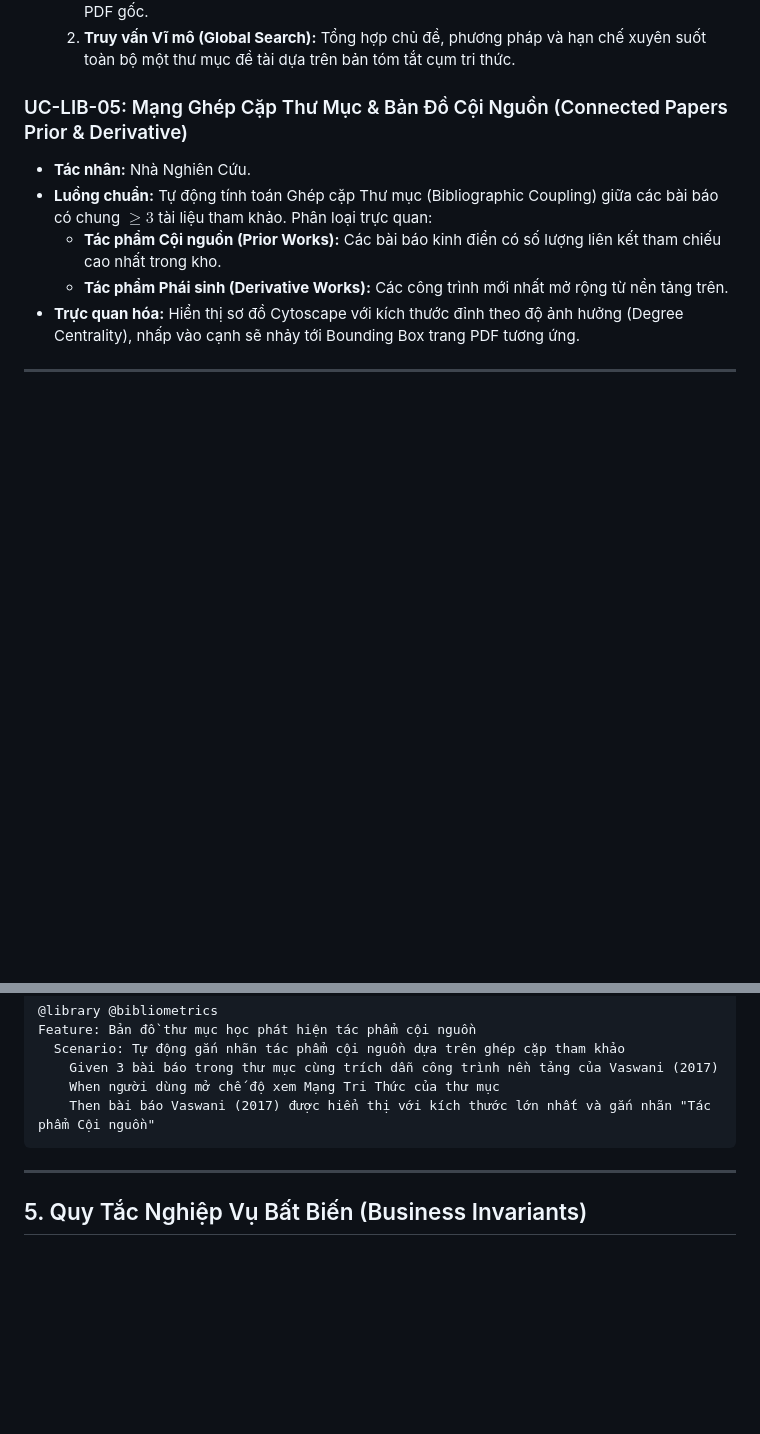
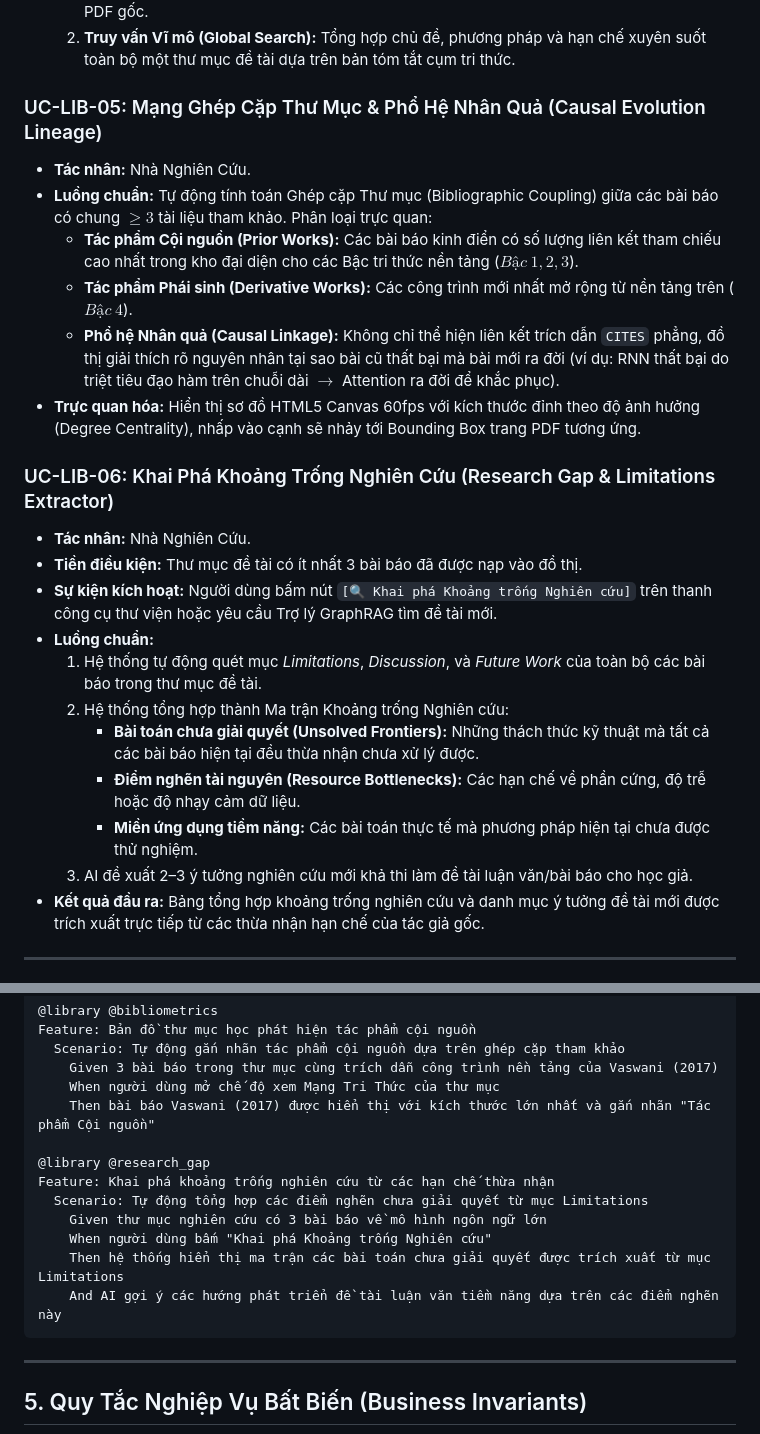
Before and after one commit to dammanhdungvn/VeriScholar, a Markdown page: docs/PRD/05-favorite-library-and-graphrag.md, 2 parts joined by grey strips. GitHub-like rendering; blank space fills up the shorter version.

Commit message:
docs(prd): enrich PRD-05 with 4-entity DNA and research gap extraction

````diff
--- a/docs/PRD/05-favorite-library-and-graphrag.md
+++ b/docs/PRD/05-favorite-library-and-graphrag.md
@@ -103,12 +114,26 @@ flowchart TD
   1. **Truy vấn Vi mô (Local Search):** HNSW Vector Anchor $\rightarrow$ 1-Hop CTE Traversal $\rightarrow$ Trả về ma trận SOTA đối chiếu số liệu thực nghiệm gắn với tọa độ viền vàng Bounding Box trên PDF gốc.
   2. **Truy vấn Vĩ mô (Global Search):** Tổng hợp chủ đề, phương pháp và hạn chế xuyên suốt toàn bộ một thư mục đề tài dựa trên bản tóm tắt cụm tri thức.
 
-### UC-LIB-05: Mạng Ghép Cặp Thư Mục & Bản Đồ Cội Nguồn (Connected Papers Prior & Derivative)
+### UC-LIB-05: Mạng Ghép Cặp Thư Mục & Phổ Hệ Nhân Quả (Causal Evolution Lineage)
 - **Tác nhân:** Nhà Nghiên Cứu.
 - **Luồng chuẩn:** Tự động tính toán Ghép cặp Thư mục (Bibliographic Coupling) giữa các bài báo có chung $\ge 3$ tài liệu tham khảo. Phân loại trực quan:
-  - **Tác phẩm Cội nguồn (Prior Works):** Các bài báo kinh điển có số lượng liên kết tham chiếu cao nhất trong kho.
-  - **Tác phẩm Phái sinh (Derivative Works):** Các công trình mới nhất mở rộng từ nền tảng trên.
-- **Trực quan hóa:** Hiển thị sơ đồ Cytoscape với kích thước đỉnh theo độ ảnh hưởng (Degree Centrality), nhấp vào cạnh sẽ nhảy tới Bounding Box trang PDF tương ứng.
+  - **Tác phẩm Cội nguồn (Prior Works):** Các bài báo kinh điển có số lượng liên kết tham chiếu cao nhất trong kho đại diện cho các Bậc tri thức nền tảng ($Bậc\ 1, 2, 3$).
+  - **Tác phẩm Phái sinh (Derivative Works):** Các công trình mới nhất mở rộng từ nền tảng trên ($Bậc\ 4$).
+  - **Phổ hệ Nhân quả (Causal Linkage):** Không chỉ thể hiện liên kết trích dẫn `CITES` phẳng, đồ thị giải thích rõ nguyên nhân tại sao bài cũ thất bại mà bài mới ra đời (ví dụ: RNN thất bại do triệt tiêu đạo hàm trên chuỗi dài $\rightarrow$ Attention ra đời để khắc phục).
+- **Trực quan hóa:** Hiển thị sơ đồ HTML5 Canvas 60fps với kích thước đỉnh theo độ ảnh hưởng (Degree Centrality), nhấp vào cạnh sẽ nhảy tới Bounding Box trang PDF tương ứng.
+
+### UC-LIB-06: Khai Phá Khoảng Trống Nghiên Cứu (Research Gap & Limitations Extractor)
+- **Tác nhân:** Nhà Nghiên Cứu.
+- **Tiền điều kiện:** Thư mục đề tài có ít nhất 3 bài báo đã được nạp vào đồ thị.
+- **Sự kiện kích hoạt:** Người dùng bấm nút `[🔍 Khai phá Khoảng trống Nghiên cứu]` trên thanh công cụ thư viện hoặc yêu cầu Trợ lý GraphRAG tìm đề tài mới.
+- **Luồng chuẩn:**
+  1. Hệ thống tự động quét mục *Limitations*, *Discussion*, và *Future Work* của toàn bộ các bài báo trong thư mục đề tài.
+  2. Hệ thống tổng hợp thành Ma trận Khoảng trống Nghiên cứu:
+     - **Bài toán chưa giải quyết (Unsolved Frontiers):** Những thách thức kỹ thuật mà tất cả các bài báo hiện tại đều thừa nhận chưa xử lý được.
+     - **Điểm nghẽn tài nguyên (Resource Bottlenecks):** Các hạn chế về phần cứng, độ trễ hoặc độ nhạy cảm dữ liệu.
+     - **Miền ứng dụng tiềm năng:** Các bài toán thực tế mà phương pháp hiện tại chưa được thử nghiệm.
+  3. AI đề xuất 2–3 ý tưởng nghiên cứu mới khả thi làm đề tài luận văn/bài báo cho học giả.
+- **Kết quả đầu ra:** Bảng tổng hợp khoảng trống nghiên cứu và danh mục ý tưởng đề tài mới được trích xuất trực tiếp từ các thừa nhận hạn chế của tác giả gốc.
 
 ---
 
@@ -136,6 +161,14 @@ Feature: Bản đồ thư mục học phát hiện tác phẩm cội nguồn
     Given 3 bài báo trong thư mục cùng trích dẫn công trình nền tảng của Vaswani (2017)
     When người dùng mở chế độ xem Mạng Tri Thức của thư mục
     Then bài báo Vaswani (2017) được hiển thị với kích thước lớn nhất và gắn nhãn "Tác phẩm Cội nguồn"
+
+@library @research_gap
+Feature: Khai phá khoảng trống nghiên cứu từ các hạn chế thừa nhận
+  Scenario: Tự động tổng hợp các điểm nghẽn chưa giải quyết từ mục Limitations
+    Given thư mục nghiên cứu có 3 bài báo về mô hình ngôn ngữ lớn
+    When người dùng bấm "Khai phá Khoảng trống Nghiên cứu"
+    Then hệ thống hiển thị ma trận các bài toán chưa giải quyết được trích xuất từ mục Limitations
+    And AI gợi ý các hướng phát triển đề tài luận văn tiềm năng dựa trên các điểm nghẽn này
 ```
 
 ---
````
Also changed, not shown: other parts of docs/PRD/05-favorite-library-and-graphrag.md (+16 -5 lines).
